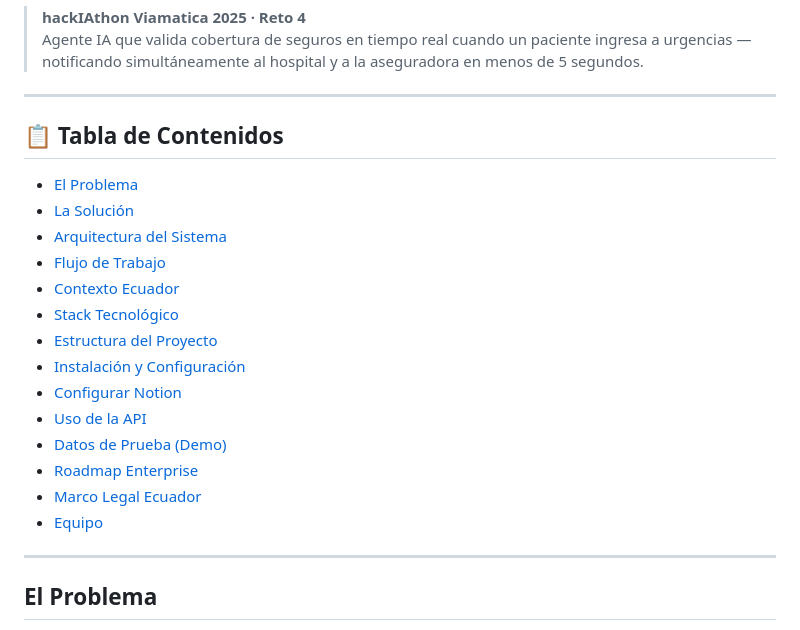
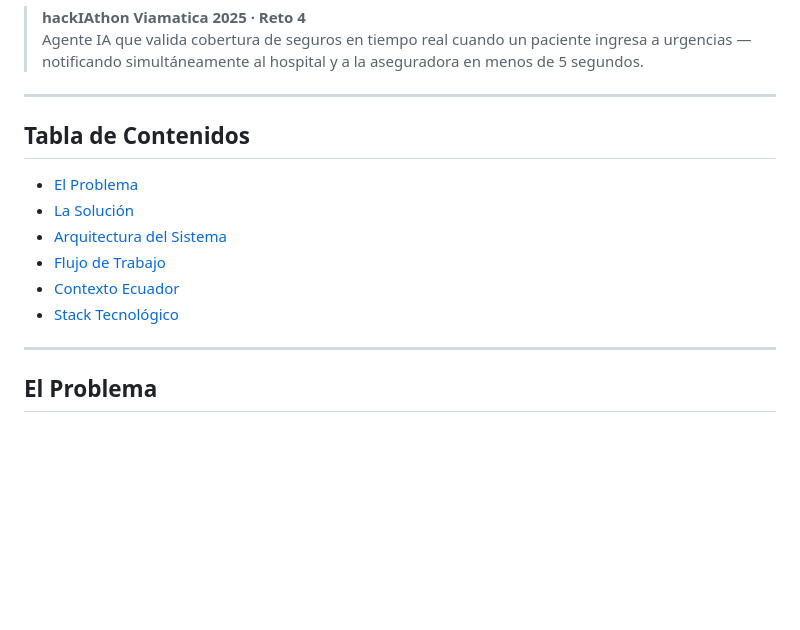
Before and after one commit to ElAlfa3007/reto4-AlertaTemprana-de-emergencias, a Markdown page: README.md, the part around the change. Drawn GitHub-style; blank space fills up the shorter version.

```diff
--- a/README.md
+++ b/README.md
@@ -5,7 +5,7 @@
 
 ---
 
-## 📋 Tabla de Contenidos
+## Tabla de Contenidos
 
 - [El Problema](#-el-problema)
 - [La Solución](#-la-solución)
@@ -13,14 +13,6 @@
 - [Flujo de Trabajo](#-flujo-de-trabajo)
 - [Contexto Ecuador](#-contexto-ecuador--por-qué-aquí)
 - [Stack Tecnológico](#-stack-tecnológico)
-- [Estructura del Proyecto](#-estructura-del-proyecto)
-- [Instalación y Configuración](#-instalación-y-configuración)
-- [Configurar Notion](#-configurar-notion)
-- [Uso de la API](#-uso-de-la-api)
-- [Datos de Prueba (Demo)](#-datos-de-prueba-demo)
-- [Roadmap Enterprise](#-roadmap-enterprise)
-- [Marco Legal Ecuador](#-marco-legal-ecuador)
-- [Equipo](#-equipo)
 
 ---
 
```
